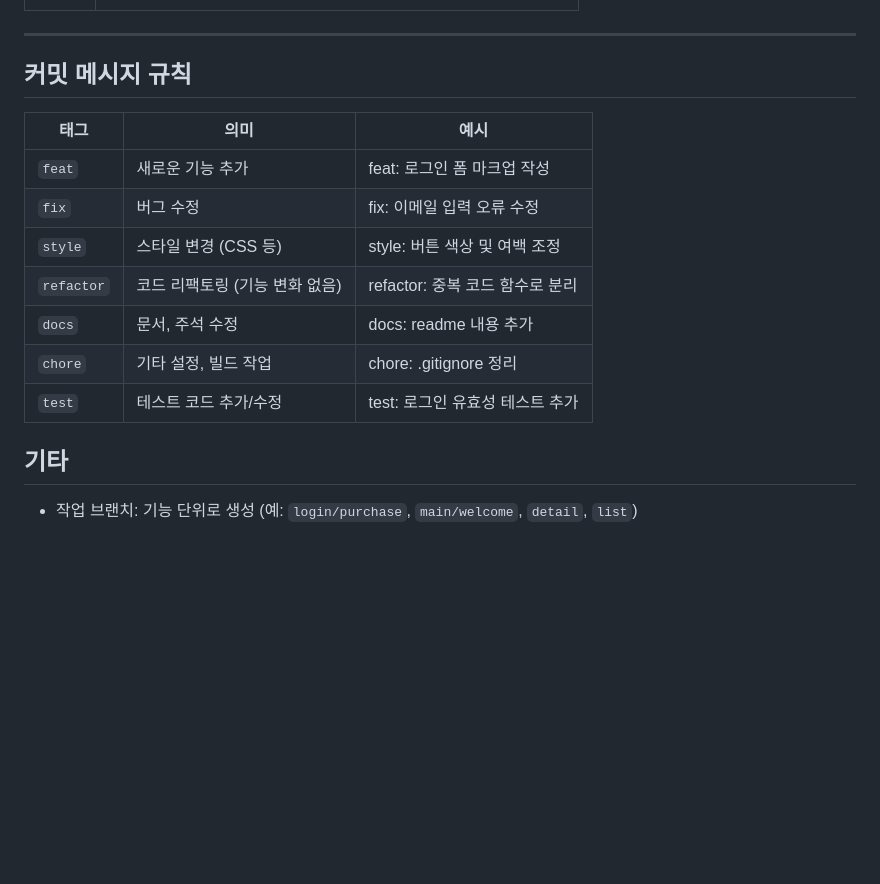
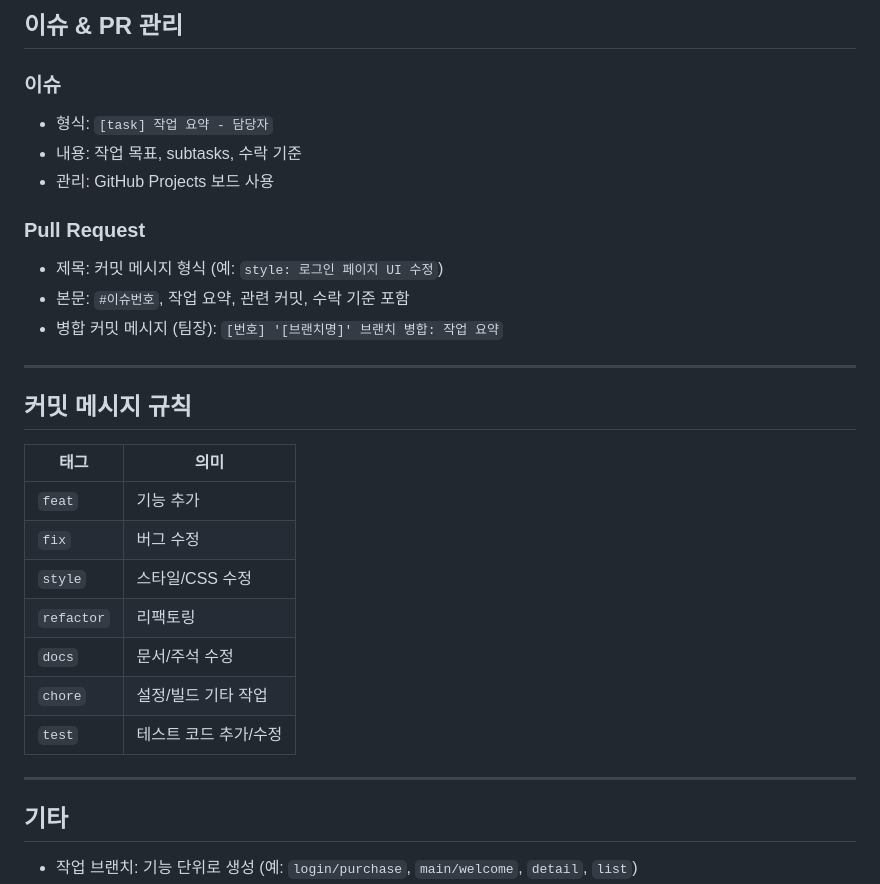
Before and after one commit to Just-do-it-air/air, a Markdown page: README.md, the part around the change printed below. Drawn GitHub-style; blank space fills up the shorter version.

```diff
--- a/README.md
+++ b/README.md
@@ -86,17 +131,30 @@
+## 이슈 & PR 관리
+
+### 이슈
+- 형식: `[task] 작업 요약 - 담당자`
+- 내용: 작업 목표, subtasks, 수락 기준
+- 관리: GitHub Projects 보드 사용
+
+### Pull Request
+- 제목: 커밋 메시지 형식 (예: `style: 로그인 페이지 UI 수정`)
+- 본문: `#이슈번호`, 작업 요약, 관련 커밋, 수락 기준 포함
+- 병합 커밋 메시지 (팀장): `[번호] '[브랜치명]' 브랜치 병합: 작업 요약`
 
 ---
 
 ## 커밋 메시지 규칙
 
-| 태그       | 의미                           | 예시                               |
-|------------|--------------------------------|------------------------------------|
-| `feat`     | 새로운 기능 추가               | feat: 로그인 폼 마크업 작성        |
-| `fix`      | 버그 수정                      | fix: 이메일 입력 오류 수정         |
-| `style`    | 스타일 변경 (CSS 등)           | style: 버튼 색상 및 여백 조정      |
-| `refactor` | 코드 리팩토링 (기능 변화 없음) | refactor: 중복 코드 함수로 분리    |
-| `docs`     | 문서, 주석 수정                | docs: readme 내용 추가             |
-| `chore`    | 기타 설정, 빌드 작업           | chore: .gitignore 정리             |
-| `test`     | 테스트 코드 추가/수정          | test: 로그인 유효성 테스트 추가    |
+| 태그       | 의미                 |
+|------------|----------------------|
+| `feat`     | 기능 추가            |
+| `fix`      | 버그 수정            |
+| `style`    | 스타일/CSS 수정      |
+| `refactor` | 리팩토링             |
+| `docs`     | 문서/주석 수정       |
+| `chore`    | 설정/빌드 기타 작업  |
+| `test`     | 테스트 코드 추가/수정 |
+
+---
 
 ## 기타
 
```
Also changed, not shown: other parts of README.md (+76 -31 lines).
